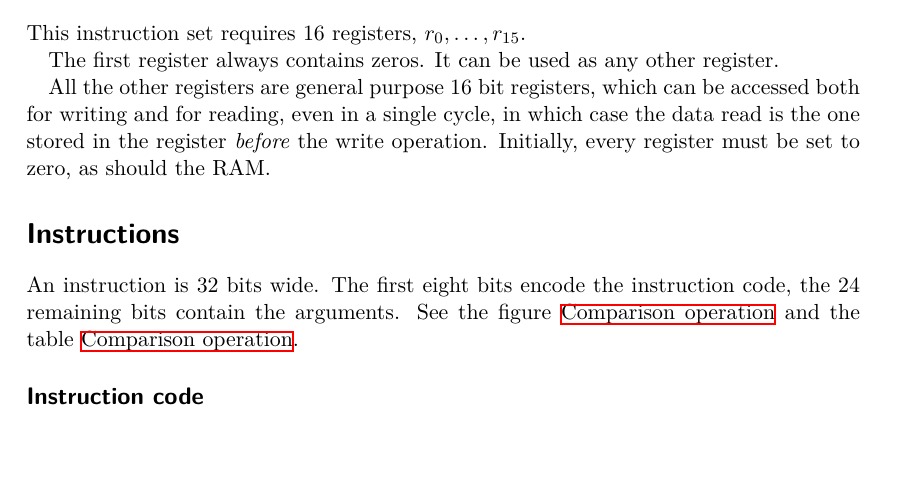
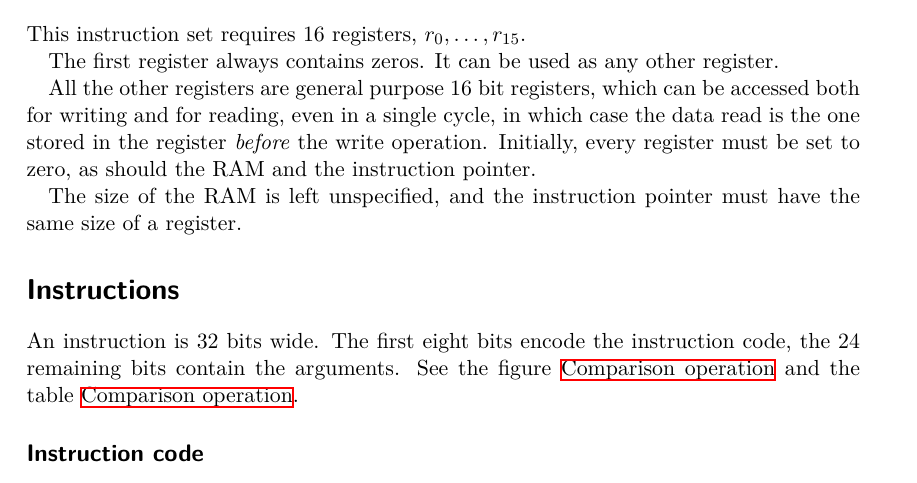
Before and after one commit to TheBlackBeans/cpu, a LaTeX document (docs/instructionset.tex): part of page 1 of 5, cut so that both start at the same text, the shorter picture padded with empty space. Compiled offline with XeLaTeX.

Commit message:
[docs/instructionset] Added details on RAM and IP expected initial status.

```diff
--- a/docs/instructionset.tex
+++ b/docs/instructionset.tex
@@ -53,7 +53,9 @@ All the other registers are general purpose 16 bit registers, which can be
 accessed both for writing and for reading, even in a single cycle, in which case
 the data read is the one stored in the register \textit{before} the write
 operation. Initially, every register must be set to zero, as should the
-RAM.
+RAM and the instruction pointer.\par
+The size of the RAM is left unspecified, and the instruction pointer must have
+the same size of a register.
 
 \section*{Instructions}
 An instruction is 32 bits wide. The first eight bits encode the
```
